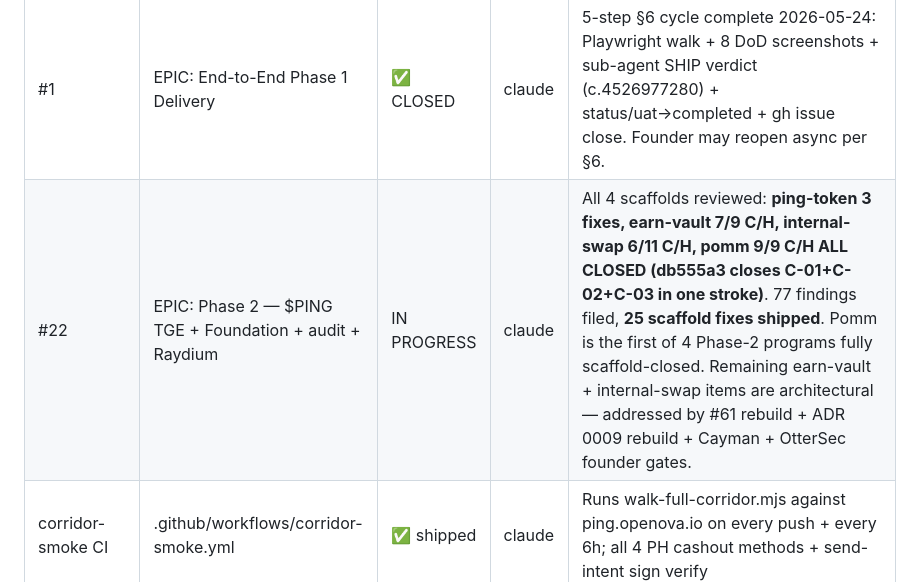
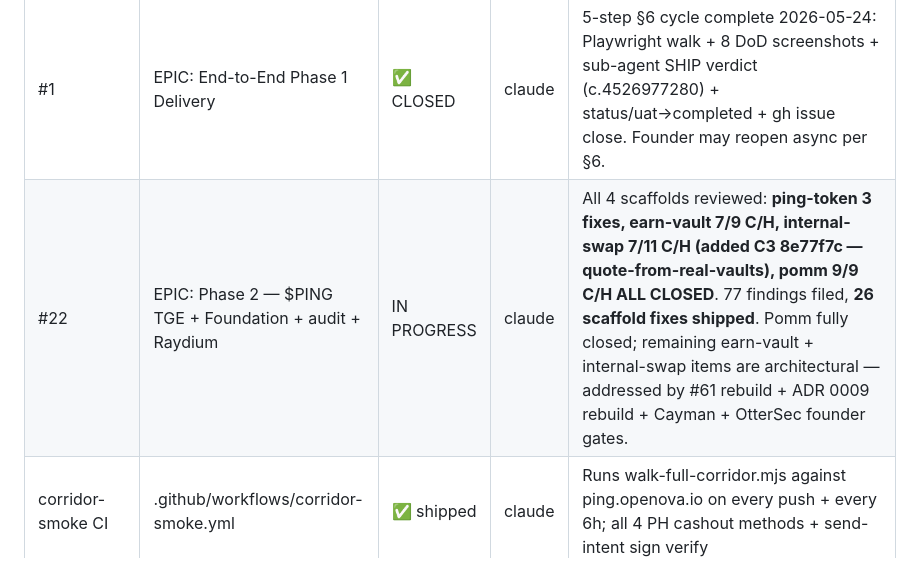
Before and after one commit to ping-cash/ping-cash, a Markdown page: docs/ledger/TRACKER.md, the part around the change. GitHub-like rendering.

Commit message:
docs(tracker): internal-swap 7/11 (added C3 8e77f7c) — 26 total scaffold fixes
Refs ping-cash/ping-cash#22

```diff
--- a/docs/ledger/TRACKER.md
+++ b/docs/ledger/TRACKER.md
@@ -48,7 +48,7 @@ Phase 1 MVP — Philippines corridor. Goal: ship one end-to-end transfer (GCC se
 | ID                      | Title                                   | Status      | Owner  | DoD Gate                                                                                      |
 | ----------------------- | --------------------------------------- | ----------- | ------ | --------------------------------------------------------------------------------------------- |
 | #1                      | EPIC: End-to-End Phase 1 Delivery       | ✅ CLOSED   | claude | 5-step §6 cycle complete 2026-05-24: Playwright walk + 8 DoD screenshots + sub-agent SHIP verdict (c.4526977280) + status/uat→completed + gh issue close. Founder may reopen async per §6. |
-| #22                     | EPIC: Phase 2 — $PING TGE + Foundation + audit + Raydium | IN PROGRESS | claude | All 4 scaffolds reviewed: **ping-token 3 fixes, earn-vault 7/9 C/H, internal-swap 6/11 C/H, pomm 9/9 C/H ALL CLOSED (db555a3 closes C-01+C-02+C-03 in one stroke)**. 77 findings filed, **25 scaffold fixes shipped**. Pomm is the first of 4 Phase-2 programs fully scaffold-closed. Remaining earn-vault + internal-swap items are architectural — addressed by #61 rebuild + ADR 0009 rebuild + Cayman + OtterSec founder gates. |
+| #22                     | EPIC: Phase 2 — $PING TGE + Foundation + audit + Raydium | IN PROGRESS | claude | All 4 scaffolds reviewed: **ping-token 3 fixes, earn-vault 7/9 C/H, internal-swap 7/11 C/H (added C3 8e77f7c — quote-from-real-vaults), pomm 9/9 C/H ALL CLOSED**. 77 findings filed, **26 scaffold fixes shipped**. Pomm fully closed; remaining earn-vault + internal-swap items are architectural — addressed by #61 rebuild + ADR 0009 rebuild + Cayman + OtterSec founder gates. |
 | corridor-smoke CI       | .github/workflows/corridor-smoke.yml    | ✅ shipped  | claude | Runs walk-full-corridor.mjs against ping.openova.io on every push + every 6h; all 4 PH cashout methods + send-intent sign verify |
 | #5                      | auth-service (phone OTP → JWT → wallet) | ✅ closed   | claude | Walked at /auth/\* (stub mode)                                                                |
 | #10                     | fx-service (Pyth + 0.4% spread)         | ✅ closed   | claude | Walked at /fx/\* (stub-rate oracle)                                                           |
```
